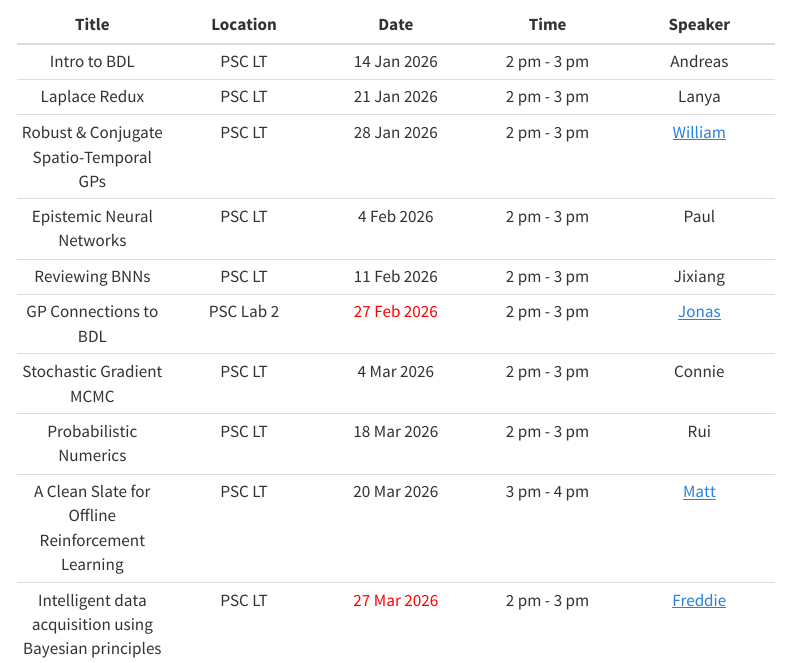
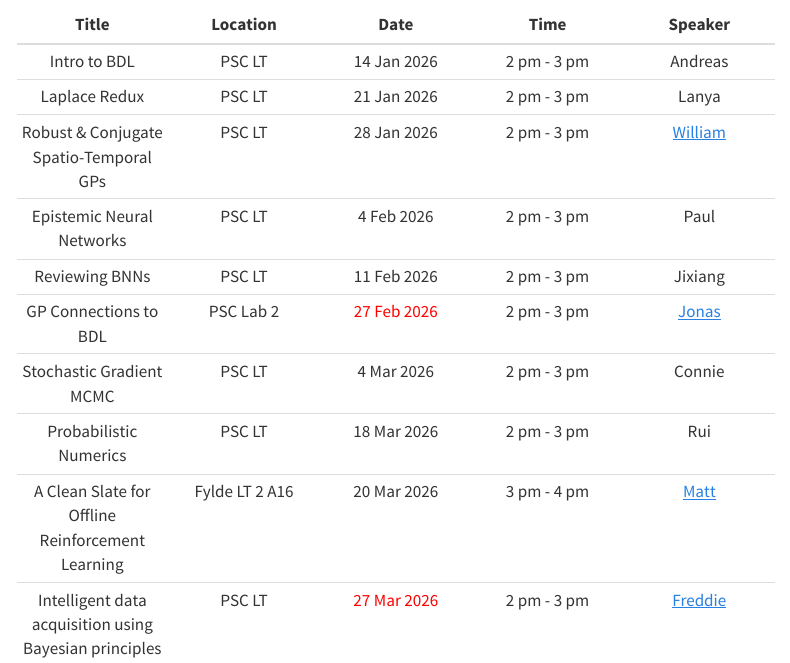
Before and after one commit to LAI-Reading-Group/LAI-Reading-Group.github.io, a Quarto document (schedule.qmd): the page in a window 1100 px wide, from 70 px down. Rendered offline with R 4.5, knitr and Pandoc in place of Quarto, with nearby package versions; menus at the side of the page are left out.

Commit message:
room change

```diff
--- a/schedule.qmd
+++ b/schedule.qmd
@@ -12,5 +12,5 @@
 | GP Connections to BDL | PSC Lab 2 | [27 Feb 2026]{style="color:Red"} | 2 pm - 3 pm | [Jonas](https://latzplacian.org) |
 | Stochastic Gradient MCMC | PSC LT | 4 Mar 2026 | 2 pm - 3 pm | Connie |
 | Probabilistic Numerics | PSC LT | 18 Mar 2026 | 2 pm - 3 pm | Rui |
-| A Clean Slate for Offline Reinforcement Learning | PSC LT | 20 Mar 2026 | 3 pm - 4 pm |[Matt](https://matthewtjackson.com)
+| A Clean Slate for Offline Reinforcement Learning | Fylde LT 2 A16 | 20 Mar 2026 | 3 pm - 4 pm |[Matt](https://matthewtjackson.com)
 | Intelligent data acquisition using Bayesian principles | PSC LT | [27 Mar 2026]{style="color:Red"} | 2 pm - 3 pm | [Freddie](https://fbickfordsmith.com) |
```
Also changed, not shown: docs/search.json, 1 other file.
